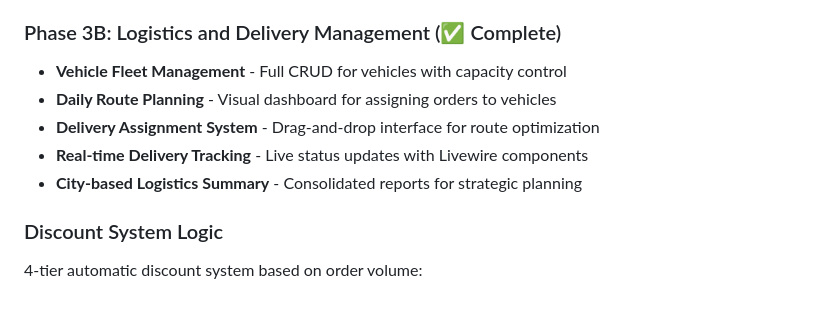
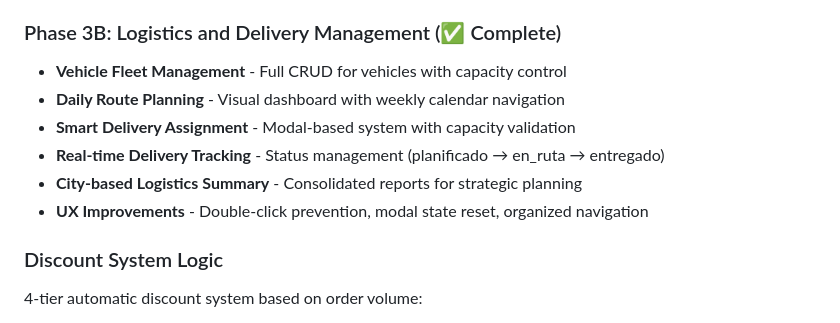
Before and after one commit to PachuAI/sistemabambu, a Markdown page: CLAUDE.md, the part around one of its changes. GitHub-like rendering.

```diff
--- a/CLAUDE.md
+++ b/CLAUDE.md
@@ -136,10 +136,11 @@ if ($productos->isEmpty()) {
 
 ### Phase 3B: Logistics and Delivery Management (✅ Complete)
 - **Vehicle Fleet Management** - Full CRUD for vehicles with capacity control
-- **Daily Route Planning** - Visual dashboard for assigning orders to vehicles
-- **Delivery Assignment System** - Drag-and-drop interface for route optimization
-- **Real-time Delivery Tracking** - Live status updates with Livewire components
+- **Daily Route Planning** - Visual dashboard with weekly calendar navigation
+- **Smart Delivery Assignment** - Modal-based system with capacity validation
+- **Real-time Delivery Tracking** - Status management (planificado → en_ruta → entregado)
 - **City-based Logistics Summary** - Consolidated reports for strategic planning
+- **UX Improvements** - Double-click prevention, modal state reset, organized navigation
 
 ### Discount System Logic
 
```
Also changed, not shown: other parts of CLAUDE.md (+55 -19 lines).
